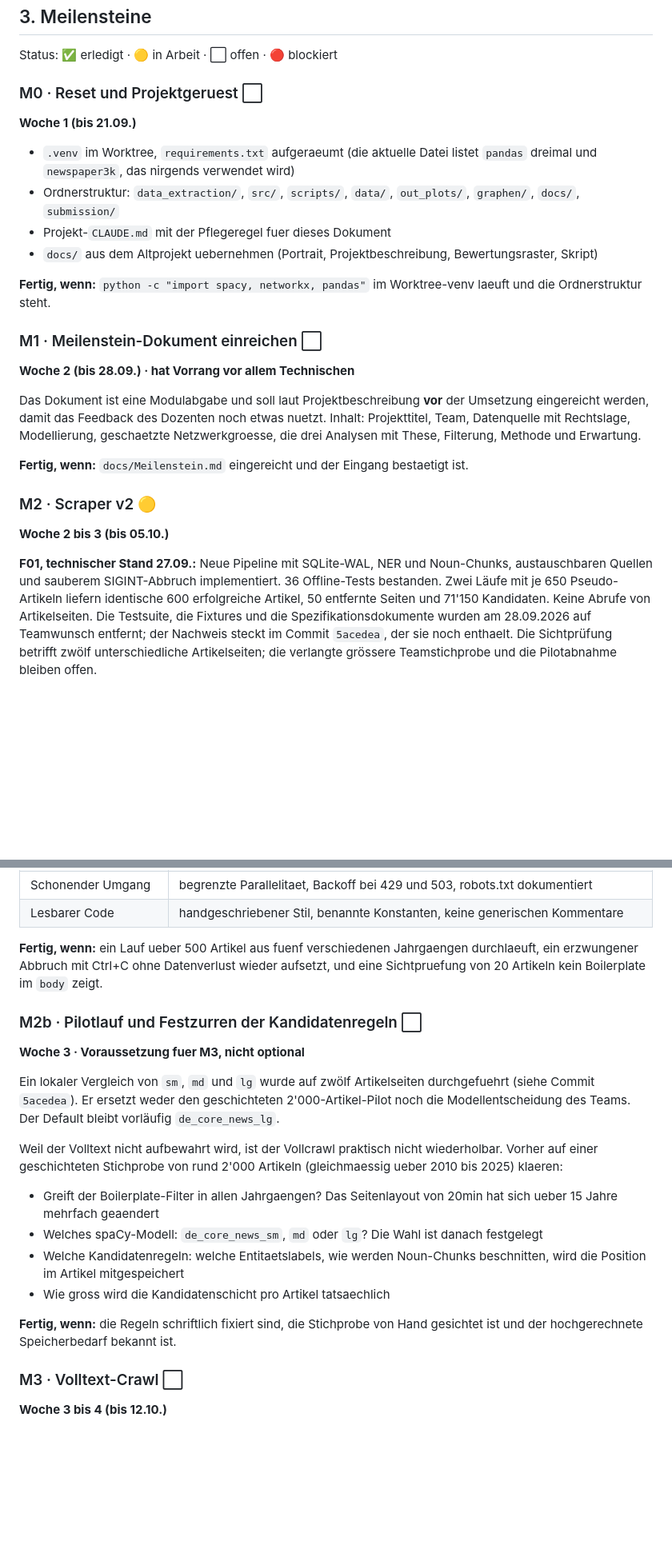
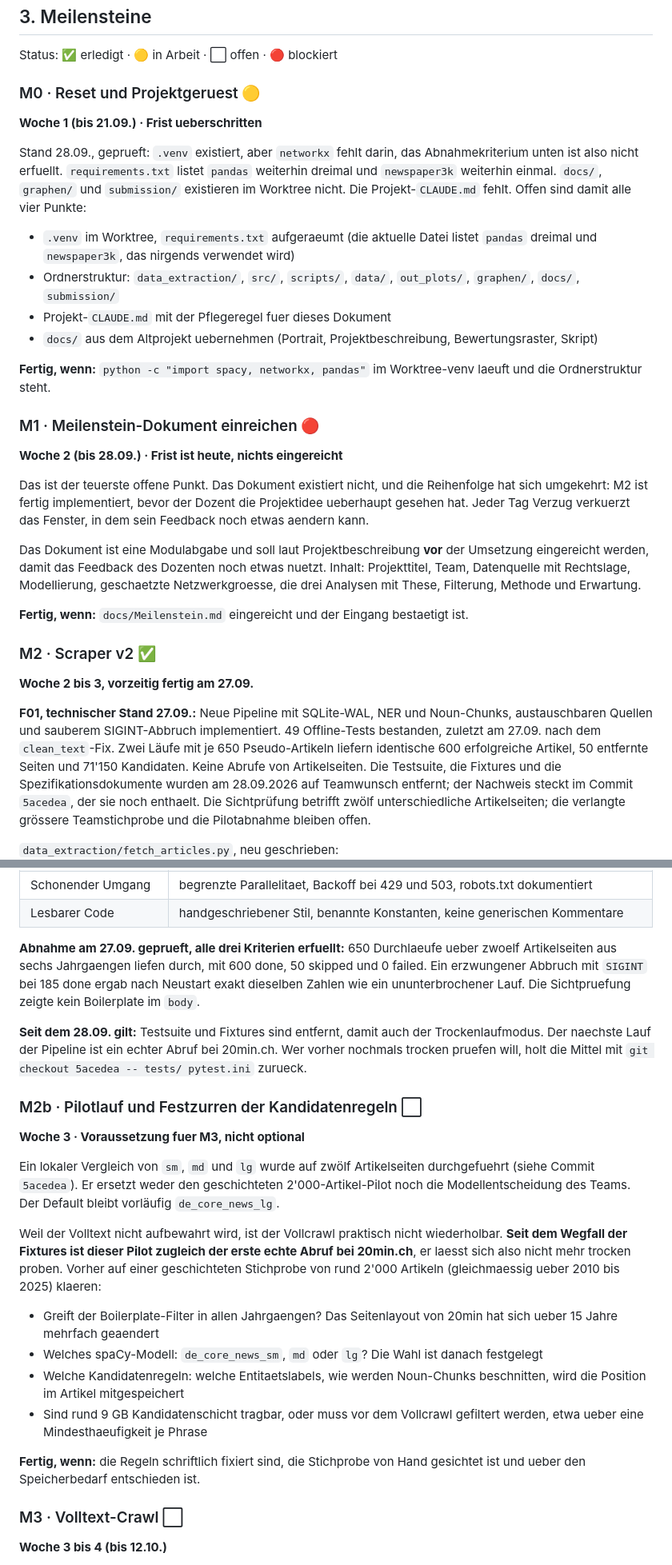
Before and after one commit to ibidreli/SAN_20_Minuten, a Markdown page: STATUS.md, 2 parts joined by grey strips. Shown at 80% size. Drawn GitHub-style; blank space fills up the shorter version.

```diff
--- a/STATUS.md
+++ b/STATUS.md
@@ -48,8 +48,14 @@ alle Analysen des Vorprojekts.
 
 Status: ✅ erledigt · 🟡 in Arbeit · ⬜ offen · 🔴 blockiert
 
-### M0 · Reset und Projektgeruest ⬜
-**Woche 1 (bis 21.09.)**
+### M0 · Reset und Projektgeruest 🟡
+**Woche 1 (bis 21.09.) · Frist ueberschritten**
+
+Stand 28.09., geprueft: `.venv` existiert, aber `networkx` fehlt darin, das
+Abnahmekriterium unten ist also nicht erfuellt. `requirements.txt` listet
+`pandas` weiterhin dreimal und `newspaper3k` weiterhin einmal. `docs/`,
+`graphen/` und `submission/` existieren im Worktree nicht. Die Projekt-`CLAUDE.md`
+fehlt. Offen sind damit alle vier Punkte:
 
 - `.venv` im Worktree, `requirements.txt` aufgeraeumt (die aktuelle Datei listet `pandas` dreimal und `newspaper3k`, das nirgends verwendet wird)
 - Ordnerstruktur: `data_extraction/`, `src/`, `scripts/`, `data/`, `out_plots/`, `graphen/`, `docs/`, `submission/`
@@ -58,8 +64,13 @@ Status: ✅ erledigt · 🟡 in Arbeit · ⬜ offen · 🔴 blockiert
 
 **Fertig, wenn:** `python -c "import spacy, networkx, pandas"` im Worktree-venv laeuft und die Ordnerstruktur steht.
 
-### M1 · Meilenstein-Dokument einreichen ⬜
-**Woche 2 (bis 28.09.) · hat Vorrang vor allem Technischen**
+### M1 · Meilenstein-Dokument einreichen 🔴
+**Woche 2 (bis 28.09.) · Frist ist heute, nichts eingereicht**
+
+Das ist der teuerste offene Punkt. Das Dokument existiert nicht, und die
+Reihenfolge hat sich umgekehrt: M2 ist fertig implementiert, bevor der Dozent
+die Projektidee ueberhaupt gesehen hat. Jeder Tag Verzug verkuerzt das Fenster,
+in dem sein Feedback noch etwas aendern kann.
 
 Das Dokument ist eine Modulabgabe und soll laut Projektbeschreibung **vor** der
 Umsetzung eingereicht werden, damit das Feedback des Dozenten noch etwas nuetzt.
@@ -68,12 +79,12 @@ Netzwerkgroesse, die drei Analysen mit These, Filterung, Methode und Erwartung.
 
 **Fertig, wenn:** `docs/Meilenstein.md` eingereicht und der Eingang bestaetigt ist.
 
-### M2 · Scraper v2 🟡
-**Woche 2 bis 3 (bis 05.10.)**
+### M2 · Scraper v2 ✅
+**Woche 2 bis 3, vorzeitig fertig am 27.09.**
 
 **F01, technischer Stand 27.09.:** Neue Pipeline mit SQLite-WAL, NER und
 Noun-Chunks, austauschbaren Quellen und sauberem SIGINT-Abbruch implementiert.
-36 Offline-Tests bestanden. Zwei Läufe mit je 650 Pseudo-Artikeln liefern
+49 Offline-Tests bestanden, zuletzt am 27.09. nach dem `clean_text`-Fix. Zwei Läufe mit je 650 Pseudo-Artikeln liefern
 identische 600 erfolgreiche Artikel, 50 entfernte Seiten und 71'150 Kandidaten.
 Keine Abrufe von Artikelseiten. Die Testsuite, die Fixtures und die
 Spezifikationsdokumente wurden am 28.09.2026 auf Teamwunsch entfernt; der
@@ -92,9 +103,16 @@ grössere Teamstichprobe und die Pilotabnahme bleiben offen.
 | Schonender Umgang | begrenzte Parallelitaet, Backoff bei 429 und 503, robots.txt dokumentiert |
 | Lesbarer Code | handgeschriebener Stil, benannte Konstanten, keine generischen Kommentare |
 
-**Fertig, wenn:** ein Lauf ueber 500 Artikel aus fuenf verschiedenen Jahrgaengen
-durchlaeuft, ein erzwungener Abbruch mit Ctrl+C ohne Datenverlust wieder aufsetzt,
-und eine Sichtpruefung von 20 Artikeln kein Boilerplate im `body` zeigt.
+**Abnahme am 27.09. geprueft, alle drei Kriterien erfuellt:** 650 Durchlaeufe
+ueber zwoelf Artikelseiten aus sechs Jahrgaengen liefen durch, mit 600 done,
+50 skipped und 0 failed. Ein erzwungener Abbruch mit `SIGINT` bei 185 done ergab
+nach Neustart exakt dieselben Zahlen wie ein ununterbrochener Lauf. Die
+Sichtpruefung zeigte kein Boilerplate im `body`.
+
+**Seit dem 28.09. gilt:** Testsuite und Fixtures sind entfernt, damit auch der
+Trockenlaufmodus. Der naechste Lauf der Pipeline ist ein echter Abruf bei
+20min.ch. Wer vorher nochmals trocken pruefen will, holt die Mittel mit
+`git checkout 5acedea -- tests/ pytest.ini` zurueck.
 
 ### M2b · Pilotlauf und Festzurren der Kandidatenregeln ⬜
 **Woche 3 · Voraussetzung fuer M3, nicht optional**
@@ -105,8 +123,10 @@ durchgefuehrt (siehe Commit `5acedea`). Er ersetzt weder den geschichteten
 vorläufig `de_core_news_lg`.
 
 Weil der Volltext nicht aufbewahrt wird, ist der Vollcrawl praktisch nicht
-wiederholbar. Vorher auf einer geschichteten Stichprobe von rund 2'000 Artikeln
-(gleichmaessig ueber 2010 bis 2025) klaeren:
+wiederholbar. **Seit dem Wegfall der Fixtures ist dieser Pilot zugleich der erste
+echte Abruf bei 20min.ch**, er laesst sich also nicht mehr trocken proben.
+Vorher auf einer geschichteten Stichprobe von rund 2'000 Artikeln (gleichmaessig
+ueber 2010 bis 2025) klaeren:
 
 - Greift der Boilerplate-Filter in allen Jahrgaengen? Das Seitenlayout von 20min
   hat sich ueber 15 Jahre mehrfach geaendert
@@ -114,10 +134,11 @@ wiederholbar. Vorher auf einer geschichteten Stichprobe von rund 2'000 Artikeln
   festgelegt
 - Welche Kandidatenregeln: welche Entitaetslabels, wie werden Noun-Chunks
   beschnitten, wird die Position im Artikel mitgespeichert
-- Wie gross wird die Kandidatenschicht pro Artikel tatsaechlich
+- Sind rund 9 GB Kandidatenschicht tragbar, oder muss vor dem Vollcrawl
+  gefiltert werden, etwa ueber eine Mindesthaeufigkeit je Phrase
 
 **Fertig, wenn:** die Regeln schriftlich fixiert sind, die Stichprobe von Hand
-gesichtet ist und der hochgerechnete Speicherbedarf bekannt ist.
+gesichtet ist und ueber den Speicherbedarf entschieden ist.
 
 ### M3 · Volltext-Crawl ⬜
 **Woche 3 bis 4 (bis 12.10.)**
```
Also changed, not shown: other parts of STATUS.md (+36 -10 lines).
